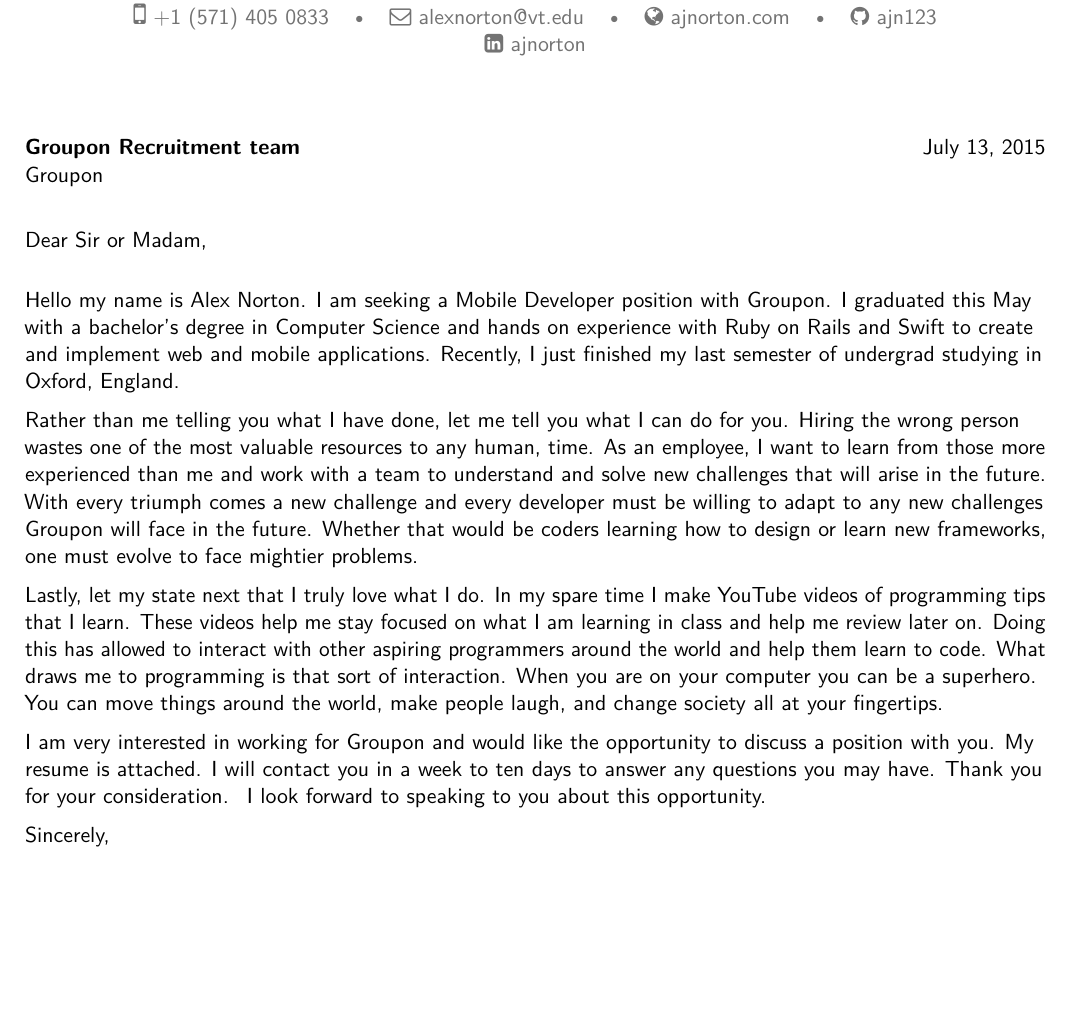
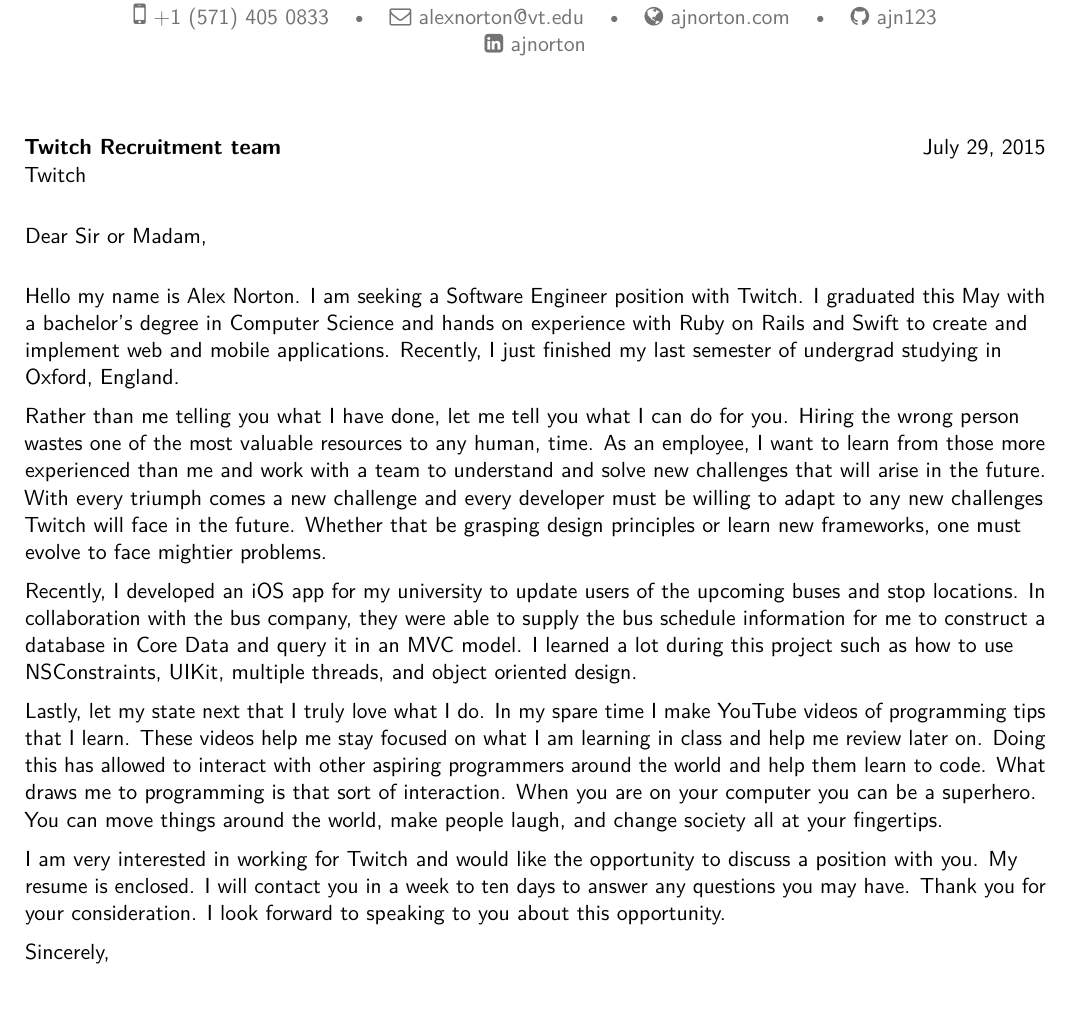
Before and after one commit to ajn123/CV, a LaTeX CV (alex_norton_cover_letter.tex): part of the page, cut so that both start at the same text, the shorter picture padded with empty space. The pictures show the PDF file alex_norton_cover_letter.pdf that the author committed with the source.

Commit message:
writing critiques

```diff
--- a/alex_norton_cover_letter.tex
+++ b/alex_norton_cover_letter.tex
@@ -34,8 +34,8 @@
 %-----       resume       ---------------------------------------------------------
 %-----       letter       ---------------------------------------------------------
 % recipient dat
-\newcommand{\companyName}{Groupon} % use a space at the end to make things easier below
-\newcommand{\jobTitle}{Mobile Developer }
+\newcommand{\companyName}{Twitch} % use a space at the end to make things easier below
+\newcommand{\jobTitle}{Software Engineer }
 \recipient{\companyName \ Recruitment team}{\companyName }
 \date{\today}
 \opening{Dear Sir or Madam,}
@@ -56,8 +56,15 @@
 than me and work with a team to understand and solve new challenges that will
 arise in the future.  With every triumph comes a new challenge and every
 developer must be willing to adapt to any new challenges \companyName \ will
-face in the future.  Whether that would be coders learning how to design or
+face in the future.  Whether that be grasping design principles or
 learn new frameworks, one must evolve to face mightier problems.
+
+Recently, I developed an iOS app for my university to update users of the
+upcoming buses and stop locations.  In collaboration with the bus company, they
+were able to supply the bus schedule information for me to construct a
+database in Core Data and query it in an MVC model.  I learned a lot during this
+project such as how to use NSConstraints, UIKit, multiple threads, and object
+oriented design.
 
 Lastly, let my state next that I truly love what I do.  In my spare time
 I make YouTube videos of programming tips that I learn.  These videos
```
Also changed, not shown: alex_norton_cover_letter.pdf.
